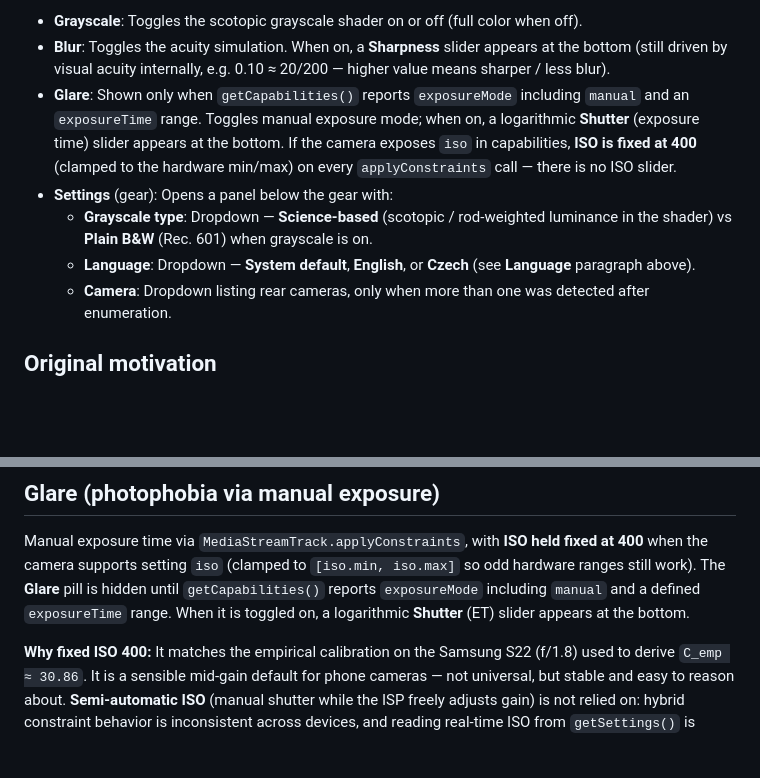
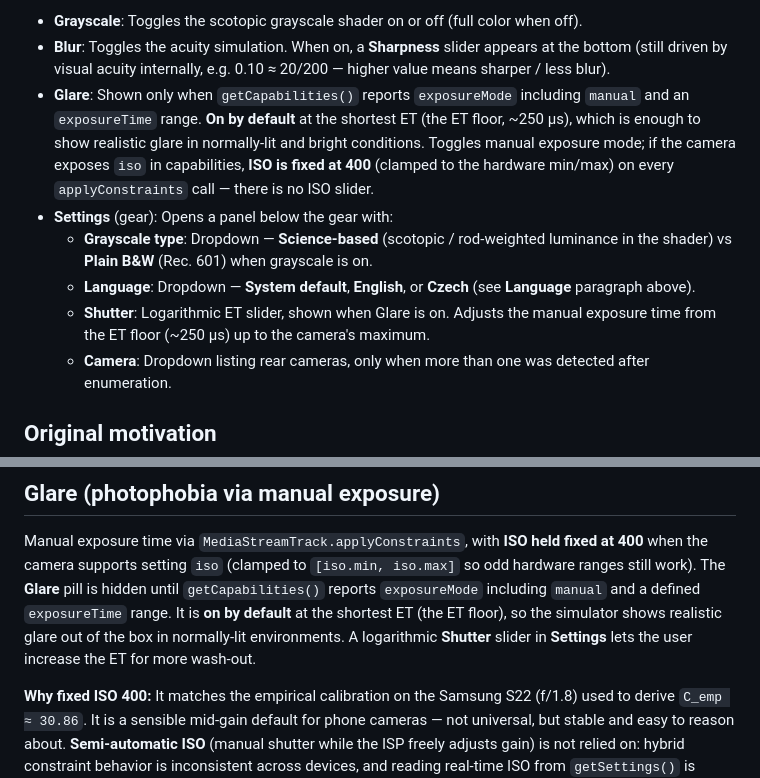
Before and after one commit to MatejNikl/MatejNikl.github.io, a Markdown page: CONTEXT.md, 2 parts joined by grey strips. Rendered like a GitHub page; blank space fills up the shorter version.

Commit message:
update CONTEXT.md: glare on by default, shutter in settings

```diff
--- a/CONTEXT.md
+++ b/CONTEXT.md
@@ -20,15 +20,18 @@ Controls are anchored top-right unless noted.
   the bottom (still driven by visual acuity internally, e.g. 0.10 ≈ 20/200 — higher
   value means sharper / less blur).
 - **Glare**: Shown only when `getCapabilities()` reports `exposureMode`
-  including `manual` and an `exposureTime` range. Toggles manual exposure mode;
-  when on, a logarithmic **Shutter** (exposure time) slider appears at the bottom. If
-  the camera exposes `iso` in capabilities, **ISO is fixed at 400** (clamped to
+  including `manual` and an `exposureTime` range. **On by default** at the
+  shortest ET (the ET floor, ~250 µs), which is enough to show realistic glare
+  in normally-lit and bright conditions. Toggles manual exposure mode; if the
+  camera exposes `iso` in capabilities, **ISO is fixed at 400** (clamped to
   the hardware min/max) on every `applyConstraints` call — there is no ISO slider.
 - **Settings** (gear): Opens a panel below the gear with:
   - **Grayscale type**: Dropdown — **Science-based** (scotopic / rod-weighted
     luminance in the shader) vs **Plain B&W** (Rec. 601) when grayscale is on.
   - **Language**: Dropdown — **System default**, **English**, or **Czech** (see
     **Language** paragraph above).
+  - **Shutter**: Logarithmic ET slider, shown when Glare is on. Adjusts the
+    manual exposure time from the ET floor (~250 µs) up to the camera's maximum.
   - **Camera**: Dropdown listing rear cameras, only when more than one was
     detected after enumeration.
 
@@ -196,8 +199,10 @@ Manual exposure time via `MediaStreamTrack.applyConstraints`,
 with **ISO held fixed at 400** when the camera supports setting `iso` (clamped
 to `[iso.min, iso.max]` so odd hardware ranges still work). The **Glare**
 pill is hidden until `getCapabilities()` reports `exposureMode` including
-`manual` and a defined `exposureTime` range. When it is toggled on, a
-logarithmic **Shutter** (ET) slider appears at the bottom.
+`manual` and a defined `exposureTime` range. It is **on by default** at the
+shortest ET (the ET floor), so the simulator shows realistic glare out of the
+box in normally-lit environments. A logarithmic **Shutter** slider in
+**Settings** lets the user increase the ET for more wash-out.
 
 **Why fixed ISO 400:** It matches the empirical calibration on the Samsung S22
 (f/1.8) used to derive `C_emp ≈ 30.86`. It is a sensible mid-gain default for
```
